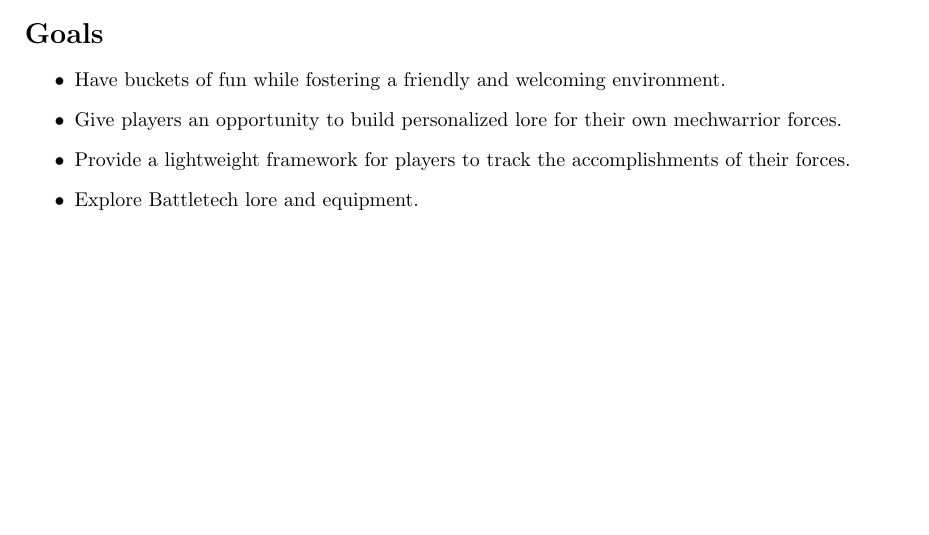
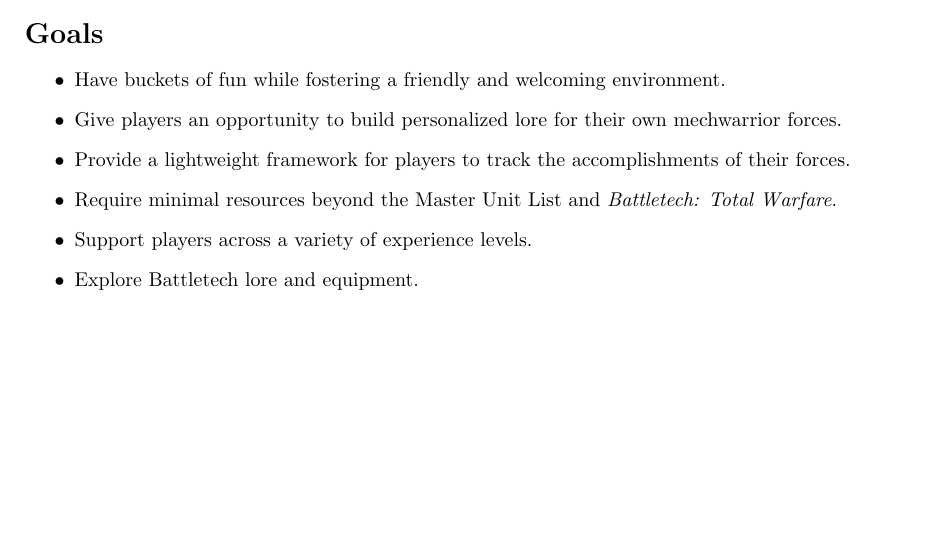
Before and after one commit to Eudicods/outworlds-wastes, a LaTeX document (league/outworlds-wastes-league-v2.0.tex): part of page 2 of 13, cut so that both start at the same text. Compiled offline with pdfLaTeX.

Commit message:
minor objectives clarification

```diff
--- a/league/outworlds-wastes-league-v2.0.tex
+++ b/league/outworlds-wastes-league-v2.0.tex
@@ -59,6 +59,10 @@
 \item Give players an opportunity to build personalized lore for their own mechwarrior forces.
 
 \item Provide a lightweight framework for players to track the accomplishments of their forces.
+
+\item Require minimal resources beyond the Master Unit List and \emph{Battletech: Total Warfare}.
+
+\item Support players across a variety of experience levels.
 
 \item Explore Battletech lore and equipment.
 
```
Also changed, not shown: league/outworlds-wastes-league-v2.0.pdf.
